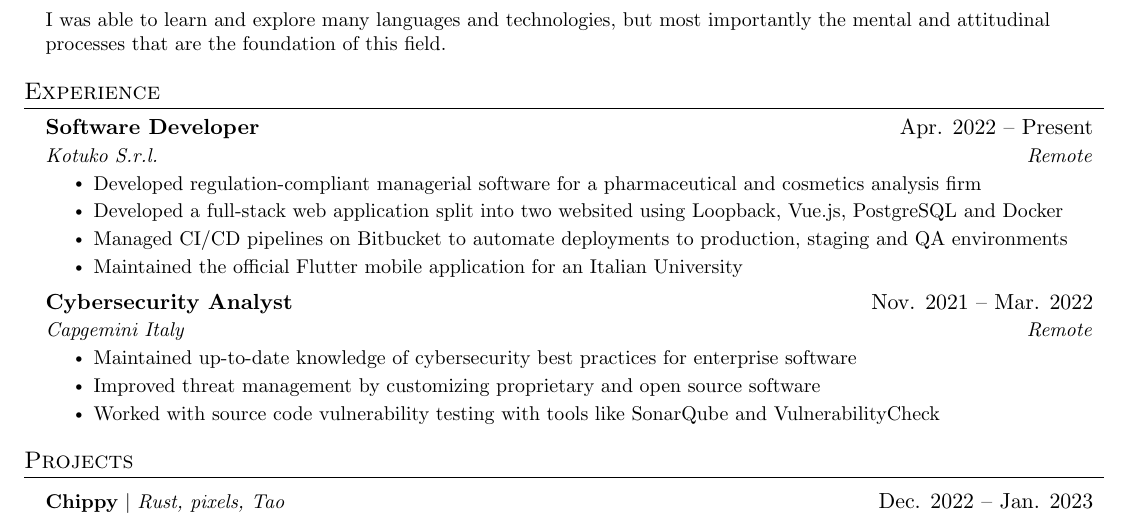
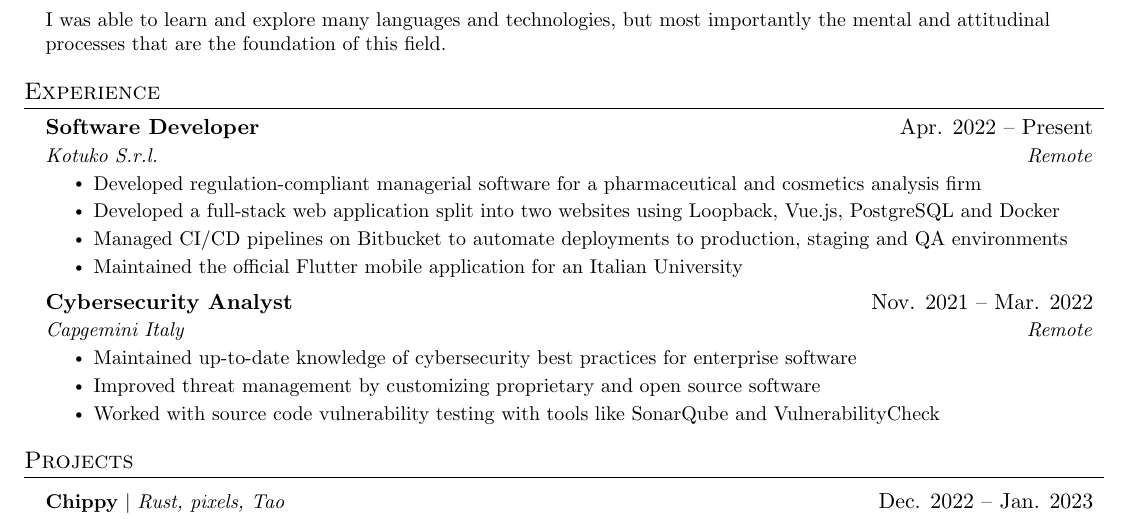
Before and after one commit to sungvzer/resume.tex, a LaTeX CV (src/resume.tex): part of the page, cut so that both start at the same text. Compiled offline with pdfLaTeX.

Commit message:
fix: typo and formatting

```diff
--- a/src/resume.tex
+++ b/src/resume.tex
@@ -151,7 +151,7 @@
 {Kotuko S.r.l.}{Remote}
 \resumeItemListStart
 \resumeItem{Developed regulation-compliant managerial software for a pharmaceutical and cosmetics analysis firm}
-\resumeItem{Developed a full-stack web application split into two websited using Loopback, Vue.js, PostgreSQL and Docker}
+\resumeItem{Developed a full-stack web application split into two websites using Loopback, Vue.js, PostgreSQL and Docker}
 \resumeItem{Managed CI/CD pipelines on Bitbucket to automate deployments to production, staging and QA environments}
 \resumeItem{Maintained the official Flutter mobile application for an Italian University}
 \resumeItemListEnd
```
Also changed, not shown: 1 other file. Lines whose indentation alone changed are shown as unchanged.
